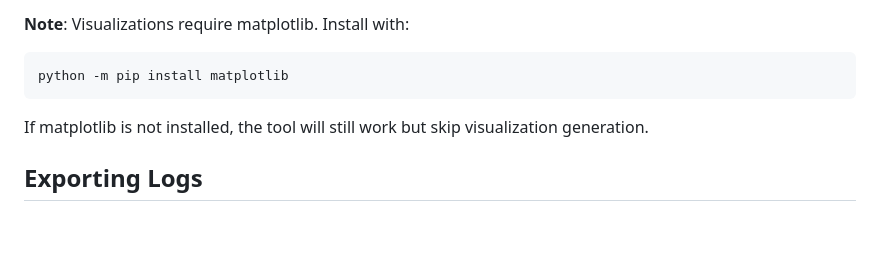
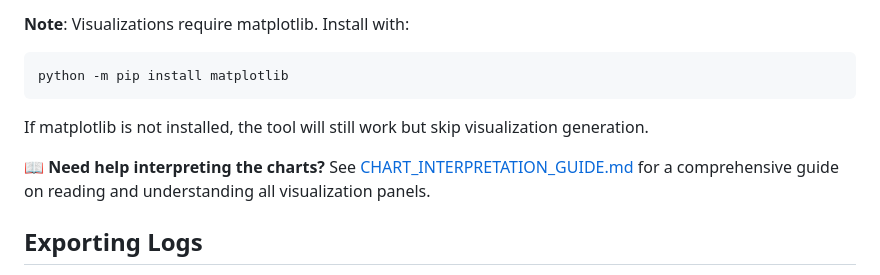
Before and after one commit to steeveroucaute10-epping/pingDiagnostic, a Markdown page: README.md, the part around the change. Drawn GitHub-style; blank space fills up the shorter version.

Commit message:
Add comprehensive chart interpretation guide

```diff
--- a/README.md
+++ b/README.md
@@ -155,6 +155,8 @@ python -m pip install matplotlib
 
 If matplotlib is not installed, the tool will still work but skip visualization generation.
 
+**📖 Need help interpreting the charts?** See [CHART_INTERPRETATION_GUIDE.md](CHART_INTERPRETATION_GUIDE.md) for a comprehensive guide on reading and understanding all visualization panels.
+
 ## Exporting Logs
 
 Simply attach **both log files and visualization images** to your email to Eero support. The log files are plain text and can be opened in any text editor or email client. The visualization PNG files provide a quick visual summary of network issues.
```
Also changed, not shown: CHART_INTERPRETATION_GUIDE.md (added, +391 -0 lines).
